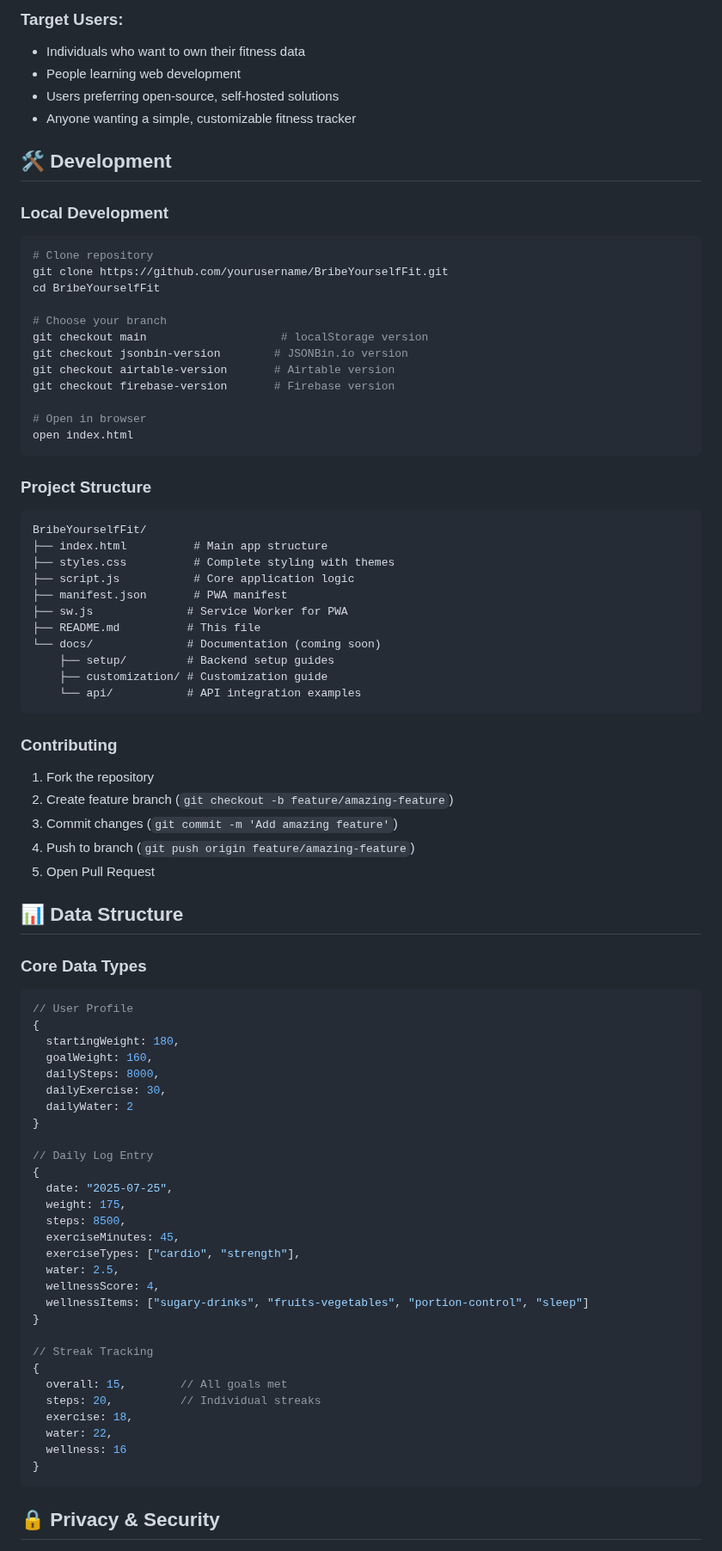
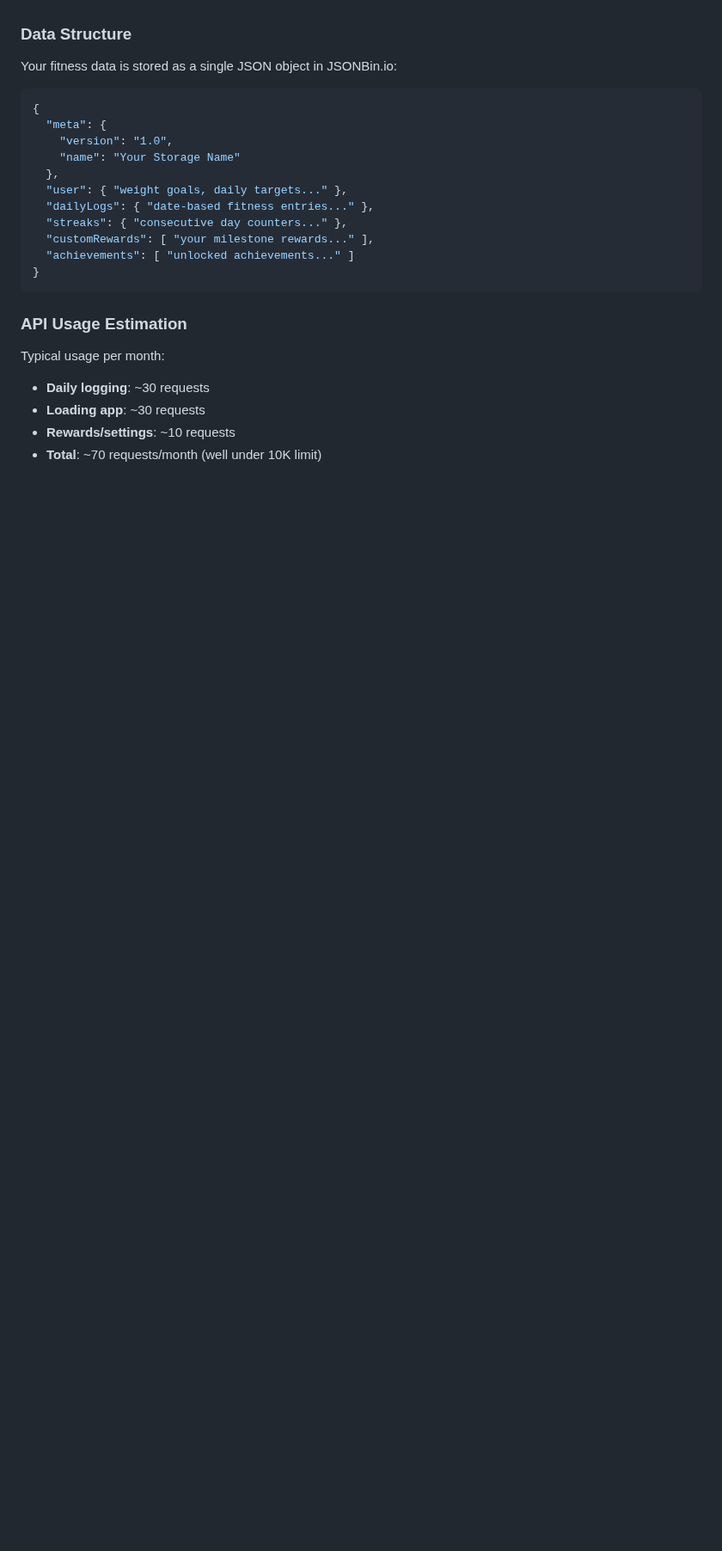
Before and after one commit to TheBIMsider/BYF, a Markdown page: README.md, the part around one of its changes. Shown at 86% size. Rendered like a GitHub page; blank space fills up the shorter version.

````diff
--- a/README.md
+++ b/README.md
@@ -137,83 +74,23 @@ git checkout firebase-version
-### **Target Users:**
-- Individuals who want to own their fitness data
-- People learning web development
-- Users preferring open-source, self-hosted solutions
-- Anyone wanting a simple, customizable fitness tracker
-
-## 🛠️ **Development**
-
-### **Local Development**
-```bash
-# Clone repository
-git clone https://github.com/yourusername/BribeYourselfFit.git
-cd BribeYourselfFit
-
-# Choose your branch
-git checkout main                    # localStorage version
-git checkout jsonbin-version        # JSONBin.io version
-git checkout airtable-version       # Airtable version
-git checkout firebase-version       # Firebase version
-
-# Open in browser
-open index.html
-```
-
-### **Project Structure**
-```
-BribeYourselfFit/
-├── index.html          # Main app structure
-├── styles.css          # Complete styling with themes
-├── script.js           # Core application logic
-├── manifest.json       # PWA manifest
-├── sw.js              # Service Worker for PWA
-├── README.md          # This file
-└── docs/              # Documentation (coming soon)
-    ├── setup/         # Backend setup guides
-    ├── customization/ # Customization guide
-    └── api/           # API integration examples
-```
-
-### **Contributing**
-1. Fork the repository
-2. Create feature branch (`git checkout -b feature/amazing-feature`)
-3. Commit changes (`git commit -m 'Add amazing feature'`)
-4. Push to branch (`git push origin feature/amazing-feature`)
-5. Open Pull Request
-
-## 📊 **Data Structure**
-
-### **Core Data Types**
-```javascript
-// User Profile
+### Data Structure
+Your fitness data is stored as a single JSON object in JSONBin.io:
+```json
 {
-  startingWeight: 180,
-  goalWeight: 160,
-  dailySteps: 8000,
-  dailyExercise: 30,
-  dailyWater: 2
-}
-
-// Daily Log Entry
-{
-  date: "2025-07-25",
-  weight: 175,
-  steps: 8500,
-  exerciseMinutes: 45,
-  exerciseTypes: ["cardio", "strength"],
-  water: 2.5,
-  wellnessScore: 4,
-  wellnessItems: ["sugary-drinks", "fruits-vegetables", "portion-control", "sleep"]
-}
-
-// Streak Tracking
-{
-  overall: 15,        // All goals met
-  steps: 20,          // Individual streaks
-  exercise: 18,
-  water: 22,
-  wellness: 16
+  "meta": {
+    "version": "1.0",
+    "name": "Your Storage Name"
+  },
+  "user": { "weight goals, daily targets..." },
+  "dailyLogs": { "date-based fitness entries..." },
+  "streaks": { "consecutive day counters..." },
+  "customRewards": [ "your milestone rewards..." ],
+  "achievements": [ "unlocked achievements..." ]
 }
 ```
 
-## 🔒 **Privacy & Security**
+### API Usage Estimation
+Typical usage per month:
+- **Daily logging**: ~30 requests
+- **Loading app**: ~30 requests
+- **Rewards/settings**: ~10 requests
+- **Total**: ~70 requests/month (well under 10K limit)
 
````
Also changed, not shown: other parts of README.md (+142 -196 lines).
